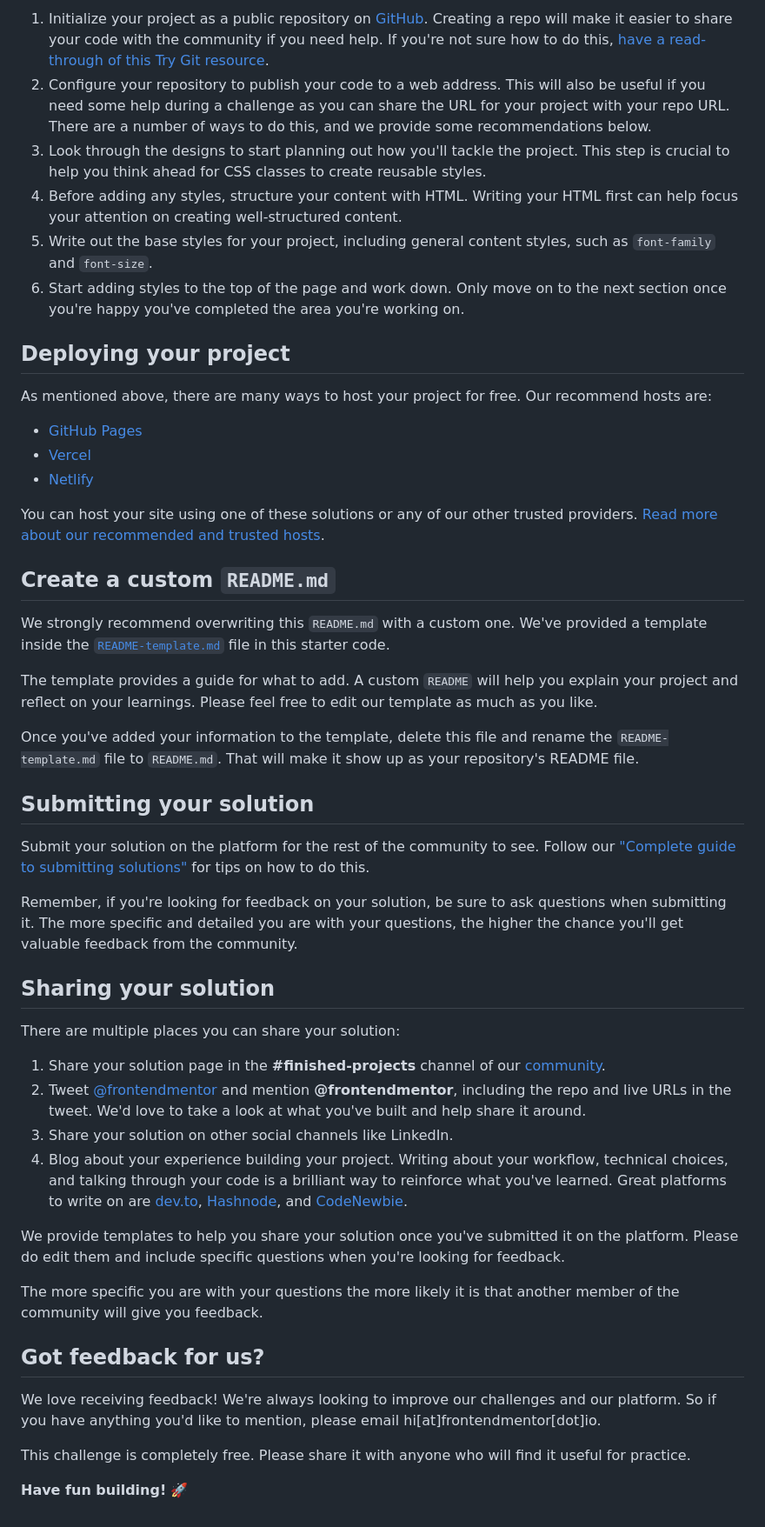
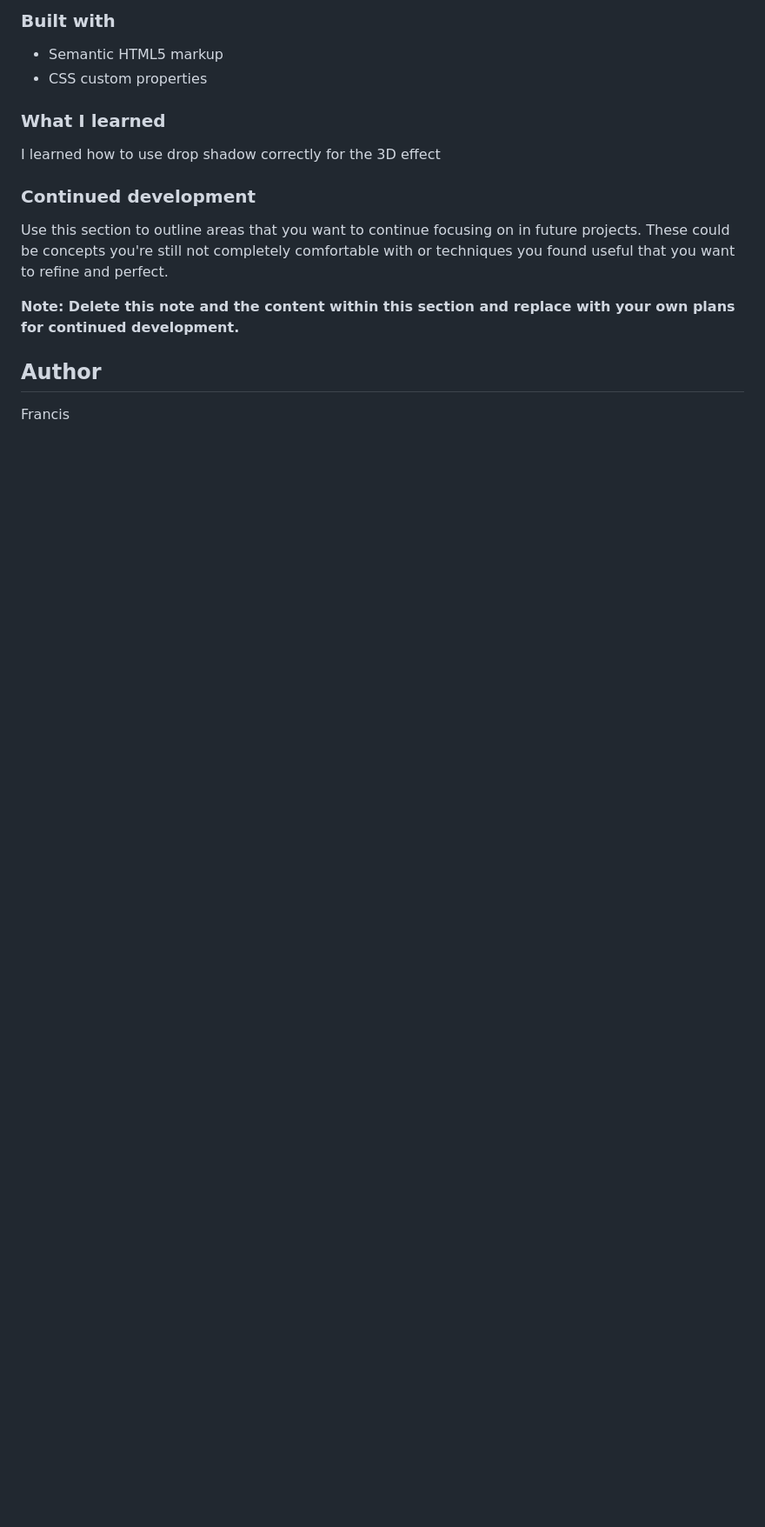
Before and after one commit to francis323/blog-card, a Markdown page: README.md, the part around the change printed below. Shown: that part at 87% size. Rendered like a GitHub page; blank space fills up the shorter version.

```diff
--- a/README.md
+++ b/README.md
@@ -42,52 +42,22 @@ Feel free to use any workflow that you feel comfortable with. Below is a suggest
 
-1. Initialize your project as a public repository on [GitHub](https://github.com/). Creating a repo will make it easier to share your code with the community if you need help. If you're not sure how to do this, [have a read-through of this Try Git resource](https://try.github.io/).
-2. Configure your repository to publish your code to a web address. This will also be useful if you need some help during a challenge as you can share the URL for your project with your repo URL. There are a number of ways to do this, and we provide some recommendations below.
-3. Look through the designs to start planning out how you'll tackle the project. This step is crucial to help you think ahead for CSS classes to create reusable styles.
-4. Before adding any styles, structure your content with HTML. Writing your HTML first can help focus your attention on creating well-structured content.
-5. Write out the base styles for your project, including general content styles, such as `font-family` and `font-size`.
-6. Start adding styles to the top of the page and work down. Only move on to the next section once you're happy you've completed the area you're working on.
+### Built with
 
-## Deploying your project
+- Semantic HTML5 markup
+- CSS custom properties
 
-As mentioned above, there are many ways to host your project for free. Our recommend hosts are:
 
-- [GitHub Pages](https://pages.github.com/)
-- [Vercel](https://vercel.com/)
-- [Netlify](https://www.netlify.com/)
 
-You can host your site using one of these solutions or any of our other trusted providers. [Read more about our recommended and trusted hosts](https://medium.com/frontend-mentor/frontend-mentor-trusted-hosting-providers-bf000dfebe).
+### What I learned
 
-## Create a custom `README.md`
+I learned how to use drop shadow correctly for the 3D effect
 
-We strongly recommend overwriting this `README.md` with a custom one. We've provided a template inside the [`README-template.md`](./README-template.md) file in this starter code.
+### Continued development
 
-The template provides a guide for what to add. A custom `README` will help you explain your project and reflect on your learnings. Please feel free to edit our template as much as you like.
+Use this section to outline areas that you want to continue focusing on in future projects. These could be concepts you're still not completely comfortable with or techniques you found useful that you want to refine and perfect.
 
-Once you've added your information to the template, delete this file and rename the `README-template.md` file to `README.md`. That will make it show up as your repository's README file.
+**Note: Delete this note and the content within this section and replace with your own plans for continued development.**
 
-## Submitting your solution
 
-Submit your solution on the platform for the rest of the community to see. Follow our ["Complete guide to submitting solutions"](https://medium.com/frontend-mentor/a-complete-guide-to-submitting-solutions-on-frontend-mentor-ac6384162248) for tips on how to do this.
+## Author
 
-Remember, if you're looking for feedback on your solution, be sure to ask questions when submitting it. The more specific and detailed you are with your questions, the higher the chance you'll get valuable feedback from the community.
-
-## Sharing your solution
-
-There are multiple places you can share your solution:
-
-1. Share your solution page in the **#finished-projects** channel of our [community](https://www.frontendmentor.io/community).
-2. Tweet [@frontendmentor](https://twitter.com/frontendmentor) and mention **@frontendmentor**, including the repo and live URLs in the tweet. We'd love to take a look at what you've built and help share it around.
-3. Share your solution on other social channels like LinkedIn.
-4. Blog about your experience building your project. Writing about your workflow, technical choices, and talking through your code is a brilliant way to reinforce what you've learned. Great platforms to write on are [dev.to](https://dev.to/), [Hashnode](https://hashnode.com/), and [CodeNewbie](https://community.codenewbie.org/).
-
-We provide templates to help you share your solution once you've submitted it on the platform. Please do edit them and include specific questions when you're looking for feedback.
-
-The more specific you are with your questions the more likely it is that another member of the community will give you feedback.
-
-## Got feedback for us?
-
-We love receiving feedback! We're always looking to improve our challenges and our platform. So if you have anything you'd like to mention, please email hi[at]frontendmentor[dot]io.
-
-This challenge is completely free. Please share it with anyone who will find it useful for practice.
-
-**Have fun building!** 🚀
+Francis
```
Also changed, not shown: other parts of README.md (+22 -22 lines), README-template.md (deleted, +0 -110 lines), image.png (added), 1 other file.
